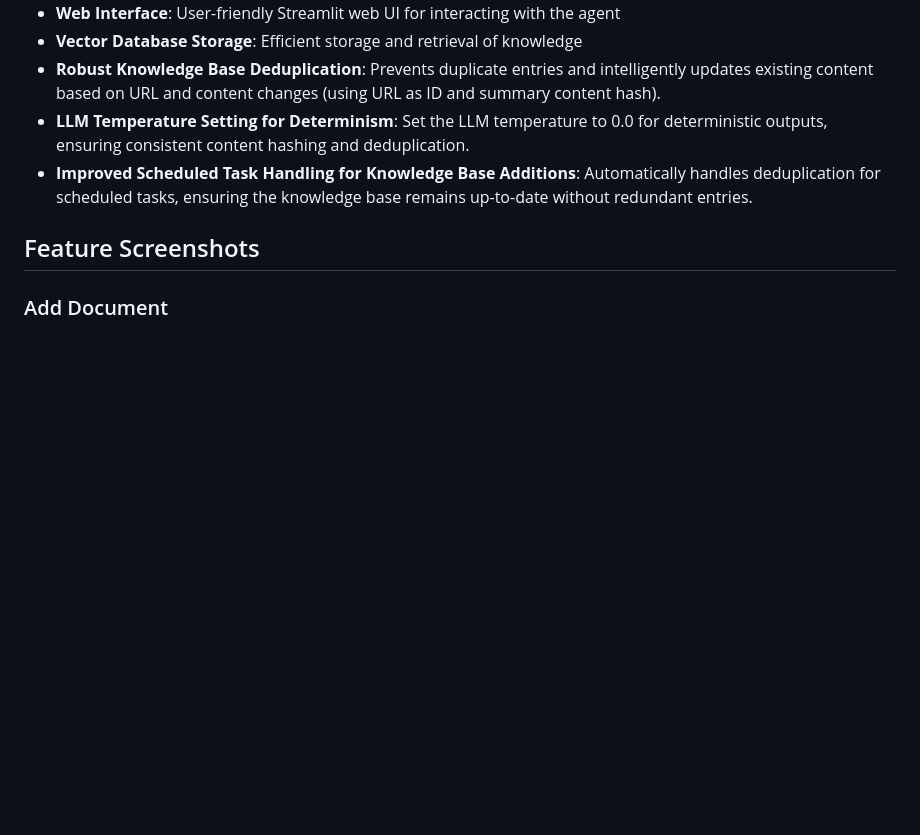
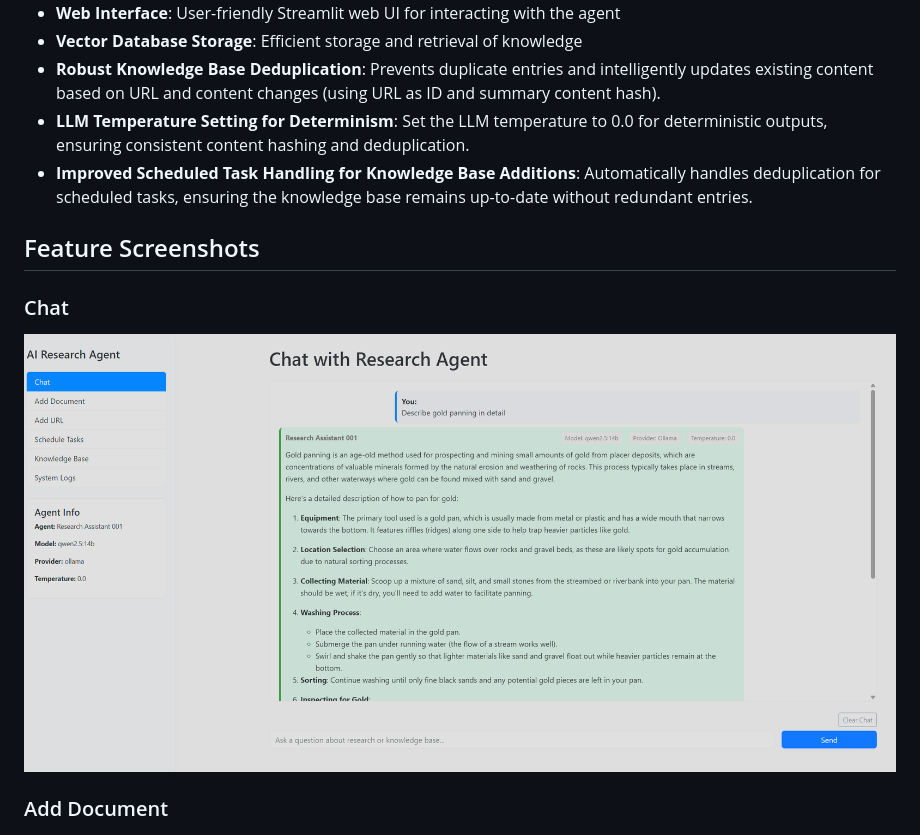
Before and after one commit to lordachoo/ai-research-agent, a Markdown page: README.md, the part around the change. GitHub-like rendering; pictures changed too: screenshots/ai-research-agent-chat.png (added); blank space fills up the shorter version.

Commit message:
README.md update (AGAIN.)

```diff
--- a/README.md
+++ b/README.md
@@ -21,6 +21,10 @@ A customizable AI agent that can be trained on documents to become an expert on
 - **Improved Scheduled Task Handling for Knowledge Base Additions**: Automatically handles deduplication for scheduled tasks, ensuring the knowledge base remains up-to-date without redundant entries.
 
 ## Feature Screenshots
+
+### Chat
+
+![Chat](screenshots/ai-research-agent-chat.png)
 
 ### Add Document
 
```
